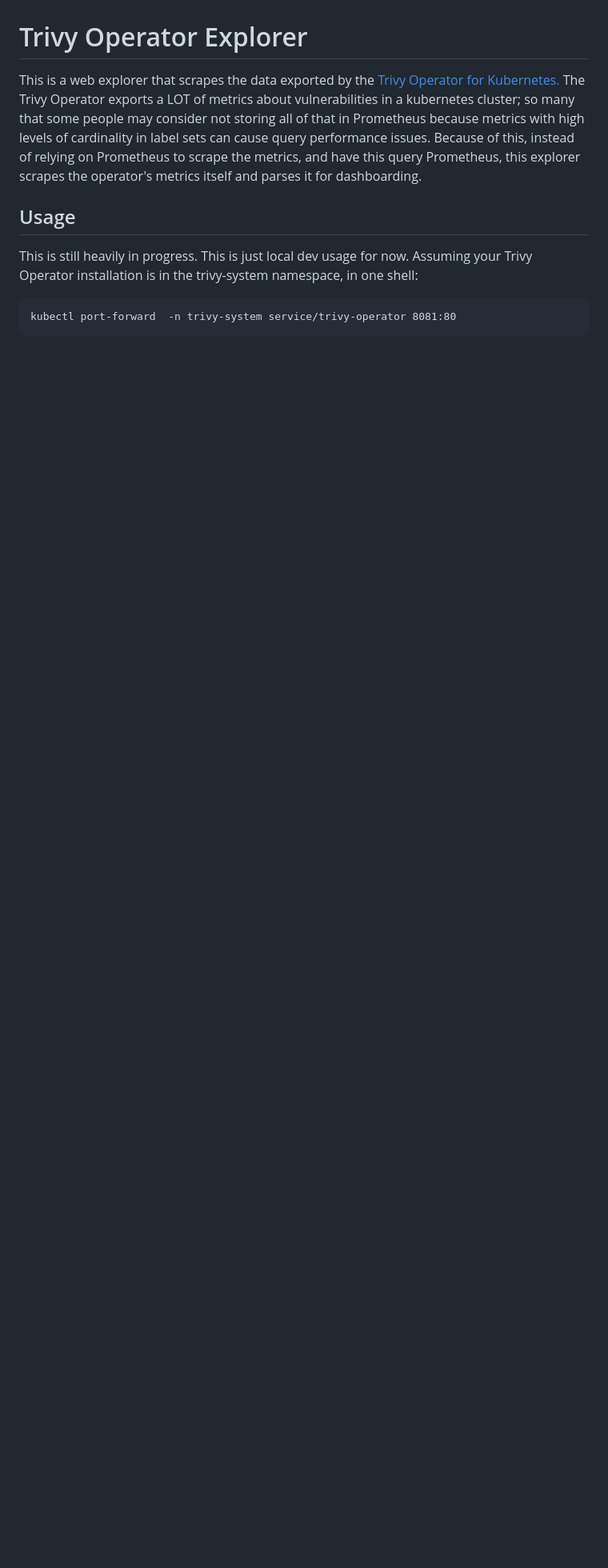
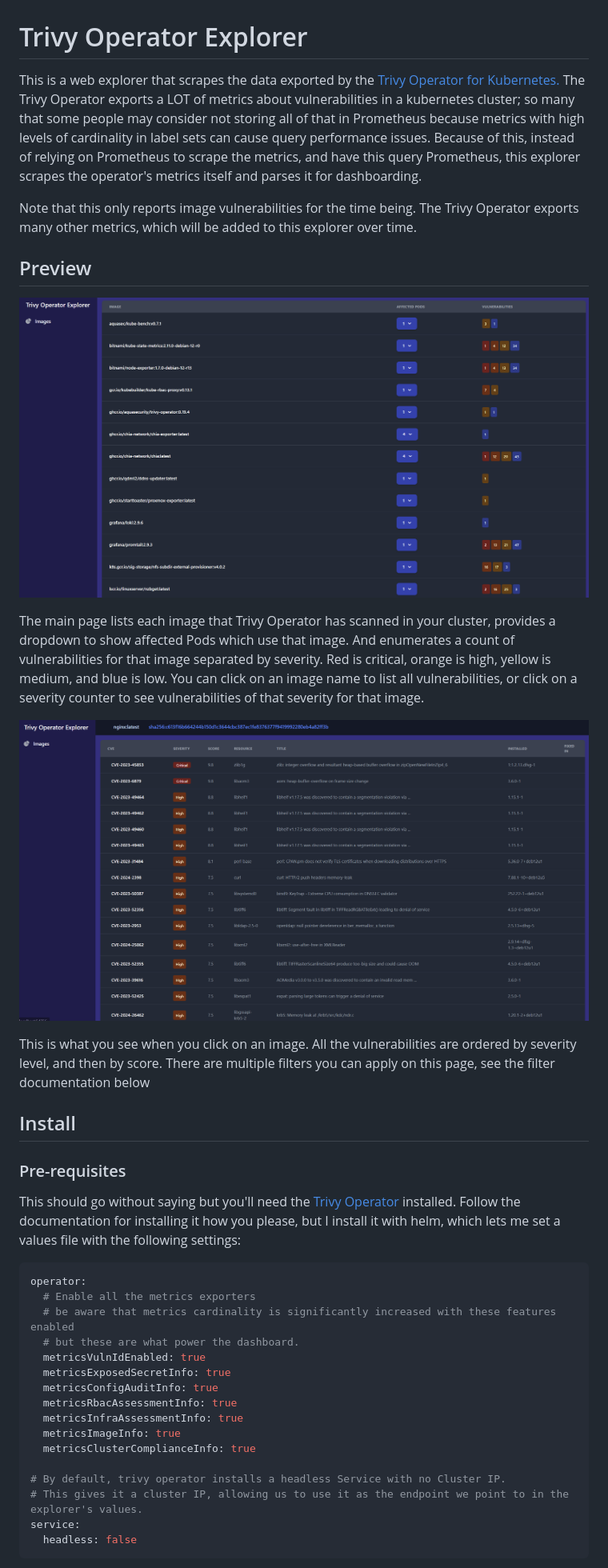
Before and after one commit to Starttoaster/trivy-operator-explorer, a Markdown page: README.md, the part around the change printed below. Shown: that part at 80% size. Rendered like a GitHub page; pictures changed too: content/image.png (added), content/index.png (added); blank space fills up the shorter version.

Commit message:
Add content to readme

````diff
--- a/README.md
+++ b/README.md
@@ -2,10 +2,40 @@
 
 This is a web explorer that scrapes the data exported by the [Trivy Operator for Kubernetes.](https://github.com/aquasecurity/trivy-operator) The Trivy Operator exports a LOT of metrics about vulnerabilities in a kubernetes cluster; so many that some people may consider not storing all of that in Prometheus because metrics with high levels of cardinality in label sets can cause query performance issues. Because of this, instead of relying on Prometheus to scrape the metrics, and have this query Prometheus, this explorer scrapes the operator's metrics itself and parses it for dashboarding.
 
-## Usage
+Note that this only reports image vulnerabilities for the time being. The Trivy Operator exports many other metrics, which will be added to this explorer over time.
 
-This is still heavily in progress. This is just local dev usage for now. Assuming your Trivy Operator installation is in the trivy-system namespace, in one shell:
-```
-kubectl port-forward  -n trivy-system service/trivy-operator 8081:80
+## Preview
+
+![Cluster dashboard](content/index.png)
+
+The main page lists each image that Trivy Operator has scanned in your cluster, provides a dropdown to show affected Pods which use that image. And enumerates a count of vulnerabilities for that image separated by severity. Red is critical, orange is high, yellow is medium, and blue is low. You can click on an image name to list all vulnerabilities, or click on a severity counter to see vulnerabilities of that severity for that image.
+
+![Image dashboard](content/image.png)
+
+This is what you see when you click on an image. All the vulnerabilities are ordered by severity level, and then by score. There are multiple filters you can apply on this page, see the filter documentation below
+
+## Install
+
+### Pre-requisites
+
+This should go without saying but you'll need the [Trivy Operator](https://github.com/aquasecurity/trivy-operator) installed. Follow the documentation for installing it how you please, but I install it with helm, which lets me set a values file with the following settings:
+
+```yaml
+operator:
+  # Enable all the metrics exporters
+  # be aware that metrics cardinality is significantly increased with these features enabled
+  # but these are what power the dashboard.
+  metricsVulnIdEnabled: true
+  metricsExposedSecretInfo: true
+  metricsConfigAuditInfo: true
+  metricsRbacAssessmentInfo: true
+  metricsInfraAssessmentInfo: true
+  metricsImageInfo: true
+  metricsClusterComplianceInfo: true
+
+# By default, trivy operator installs a headless Service with no Cluster IP.
+# This gives it a cluster IP, allowing us to use it as the endpoint we point to in the explorer's values.
+service:
+  headless: false
 ```
 
````
Also changed, not shown: other parts of README.md (+34 -3 lines).
